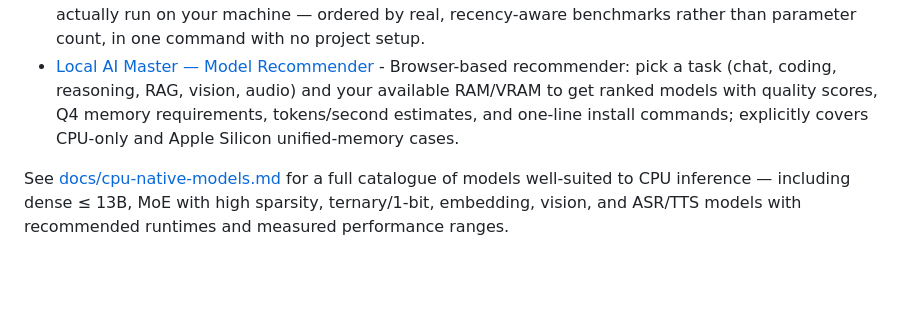
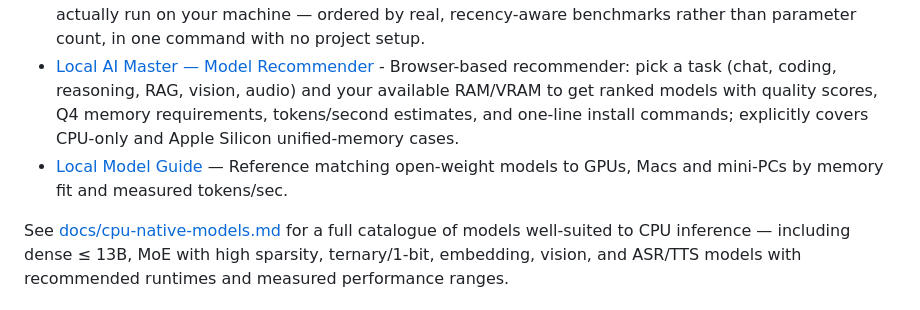
Before and after one commit to ranjithrajv/awesome-cpu-first-ai, a Markdown page: README.md, the part around the change. Rendered like a GitHub page; blank space fills up the shorter version.

Commit message:
Add Local Model Guide

```diff
--- a/README.md
+++ b/README.md
@@ -324,6 +324,7 @@ Tools that read your actual machine — RAM, CPU cores, and any GPU — and rank
 - [llmfit](https://github.com/AlexsJones/llmfit) - Terminal tool (MIT) that detects your RAM, CPU, GPU, and backend, then ranks hundreds of models with a single 0–100 Fit score across memory fit, estimated speed, quality, and context length. CPU-aware rather than VRAM-only, launches matched models directly through Ollama or llama.cpp, and includes a simulation mode (`S`) to override RAM/VRAM/core count for upgrade planning.
 - [whichllm](https://github.com/Andyyyy64/whichllm) - CLI (MIT) that auto-detects CPU, RAM, and GPU and ranks the Hugging Face models that actually run on your machine — ordered by real, recency-aware benchmarks rather than parameter count, in one command with no project setup.
 - [Local AI Master — Model Recommender](https://localaimaster.com/tools/model-recommender) - Browser-based recommender: pick a task (chat, coding, reasoning, RAG, vision, audio) and your available RAM/VRAM to get ranked models with quality scores, Q4 memory requirements, tokens/second estimates, and one-line install commands; explicitly covers CPU-only and Apple Silicon unified-memory cases.
+- [Local Model Guide](https://localmodelguide.com/) — Reference matching open-weight models to GPUs, Macs and mini-PCs by memory fit and measured tokens/sec.
 
 See [docs/cpu-native-models.md](docs/cpu-native-models.md) for a full catalogue of models well-suited to CPU inference — including dense ≤ 13B, MoE with high sparsity, ternary/1-bit, embedding, vision, and ASR/TTS models with recommended runtimes and measured performance ranges.
 
```
